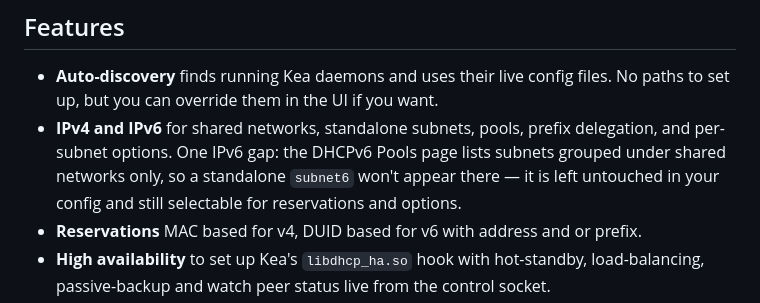
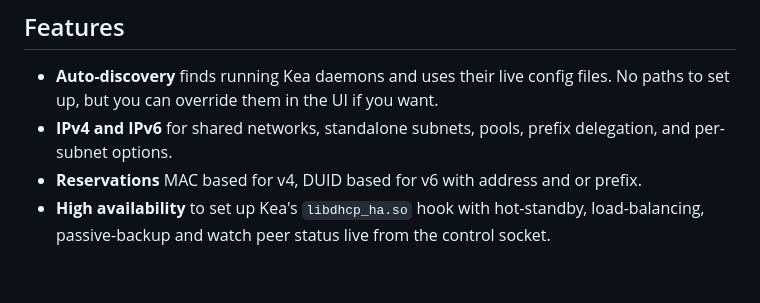
Before and after one commit to fenleytech/ez-kea, a Markdown page: README.md, the part around the change. Drawn GitHub-style; blank space fills up the shorter version.

```diff
--- a/README.md
+++ b/README.md
@@ -129,7 +129,7 @@ If that sounds like you, try EZ-KEA. It is completely free for noncommercial use
 ## Features
 
 - **Auto-discovery** finds running Kea daemons and uses their live config files. No paths to set up, but you can override them in the UI if you want.
-- **IPv4 and IPv6** for shared networks, standalone subnets, pools, prefix delegation, and per-subnet options. One IPv6 gap: the DHCPv6 Pools page lists subnets grouped under shared networks only, so a standalone `subnet6` won't appear there — it is left untouched in your config and still selectable for reservations and options.
+- **IPv4 and IPv6** for shared networks, standalone subnets, pools, prefix delegation, and per-subnet options.
 - **Reservations** MAC based for v4, DUID based for v6 with address and or prefix.
 - **High availability** to set up Kea's `libdhcp_ha.so` hook with hot-standby, load-balancing, passive-backup and watch peer status live from the control socket.
 - **Safe edits** that backup, restore, syntax check, and apply from the UI, then reload however your install expects — `keactrl`, the daemon's own control socket, or a SIGHUP for Docker setups.
```
Also changed, not shown: CHANGELOG.md (+6 -0 lines).
